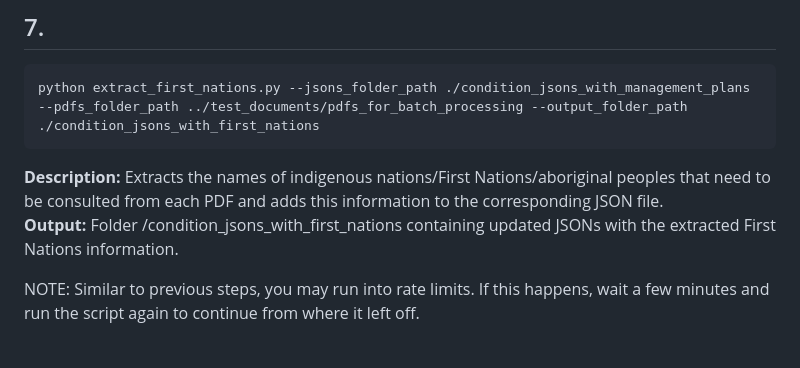
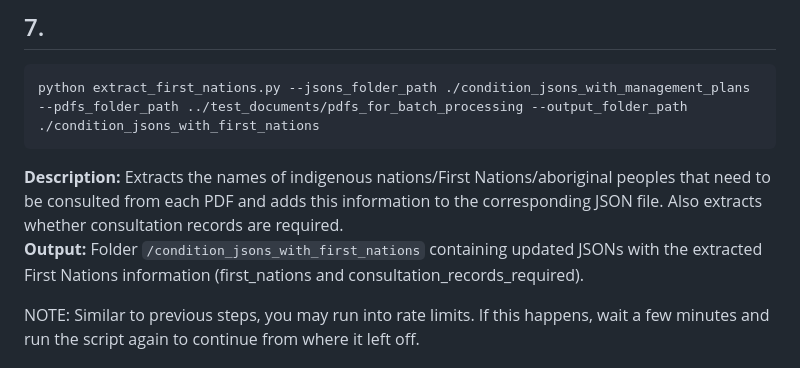
Before and after one commit to bcgov/EPIC.conditions, a Markdown page: batch_api_calling/README.md, the part around the change. GitHub-like rendering.

Commit message:
Update batch processing README to mention first_nations and consultation_records_required

````diff
--- a/batch_api_calling/README.md
+++ b/batch_api_calling/README.md
@@ -111,9 +111,9 @@ Folder `/condition_jsons_with_management_plans` containing updated JSONs with ex
 python extract_first_nations.py --jsons_folder_path ./condition_jsons_with_management_plans --pdfs_folder_path ../test_documents/pdfs_for_batch_processing --output_folder_path ./condition_jsons_with_first_nations
 ```
 **Description:**
-Extracts the names of indigenous nations/First Nations/aboriginal peoples that need to be consulted from each PDF and adds this information to the corresponding JSON file.<br>
+Extracts the names of indigenous nations/First Nations/aboriginal peoples that need to be consulted from each PDF and adds this information to the corresponding JSON file. Also extracts whether consultation records are required.<br>
 **Output:**
-Folder /condition_jsons_with_first_nations containing updated JSONs with the extracted First Nations information.
+Folder `/condition_jsons_with_first_nations` containing updated JSONs with the extracted First Nations information (first_nations and consultation_records_required).
 
 NOTE: Similar to previous steps, you may run into rate limits. If this happens, wait a few minutes and run the script again to continue from where it left off.
 
````
